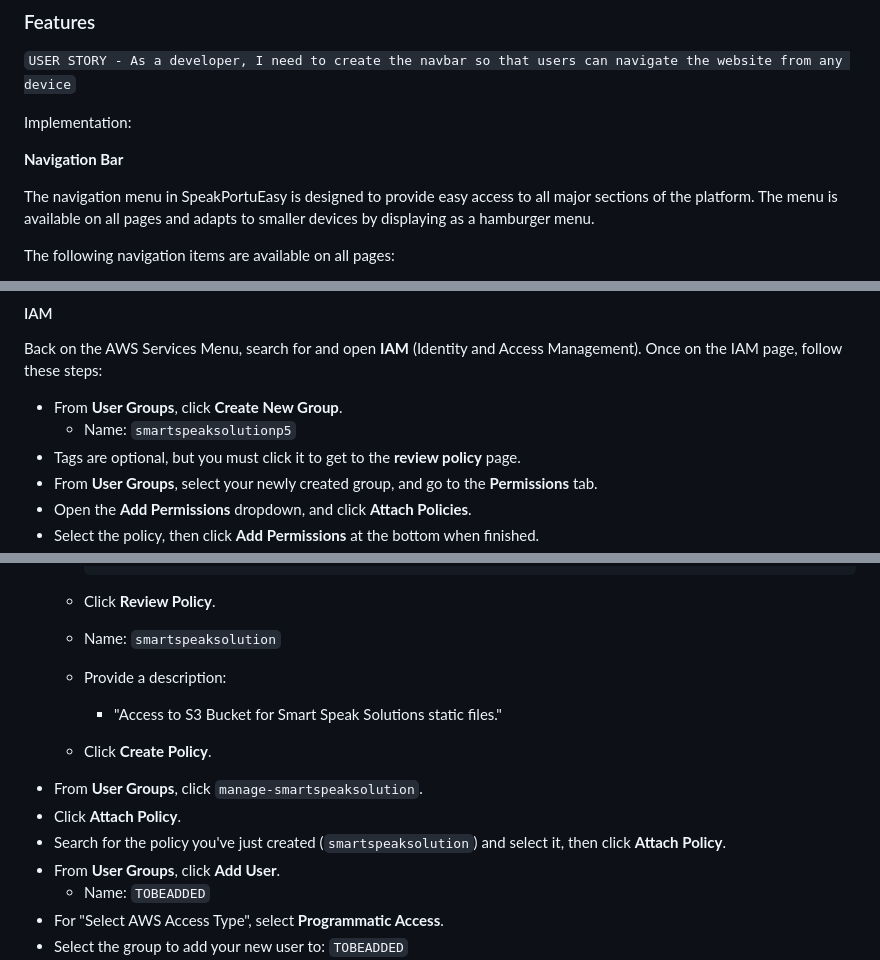
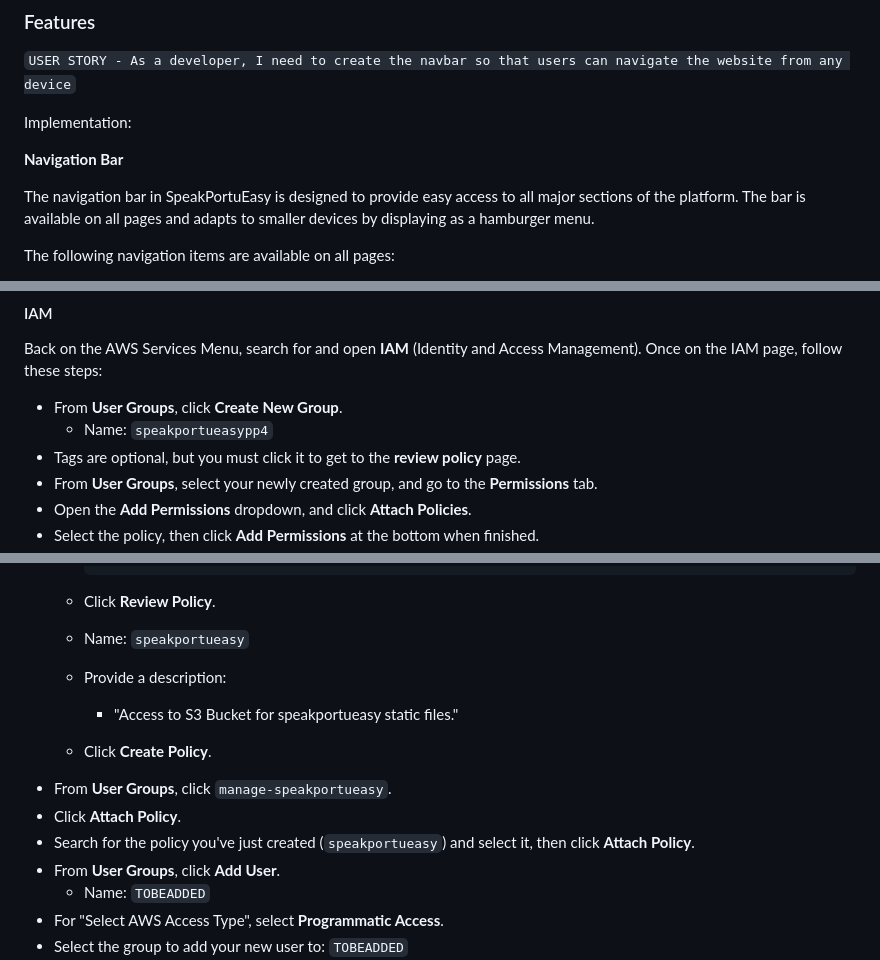
Before and after one commit to MariaPadilha32/SpeakPortuEasy, a Markdown page: README.md, 3 parts joined by grey strips. GitHub-like rendering.

````diff
--- a/README.md
+++ b/README.md
@@ -157,7 +156,7 @@ Implementation:
 
 **Navigation Bar**
 
-The navigation menu in SpeakPortuEasy is designed to provide easy access to all major sections of the platform. The menu is available on all pages and adapts to smaller devices by displaying as a hamburger menu.
+The navigation bar in SpeakPortuEasy is designed to provide easy access to all major sections of the platform. The bar is available on all pages and adapts to smaller devices by displaying as a hamburger menu.
 
 The following navigation items are available on all pages:
   * SpeakPortuEasy (goes to home) - Visible to all
@@ -683,7 +637,7 @@ Back on the AWS Services Menu, search for and open **IAM** (Identity and Access
 Once on the IAM page, follow these steps:
 
 - From **User Groups**, click **Create New Group**.
-	- Name: `smartspeaksolutionp5`
+	- Name: `speakportueasypp4`
 - Tags are optional, but you must click it to get to the **review policy** page.
 - From **User Groups**, select your newly created group, and go to the **Permissions** tab.
 - Open the **Add Permissions** dropdown, and click **Attach Policies**.
@@ -709,13 +663,13 @@ Once on the IAM page, follow these steps:
 		```
 
 	- Click **Review Policy**.
-	- Name: `smartspeaksolution`
+	- Name: `speakportueasy`
 	- Provide a description:
-		- "Access to S3 Bucket for Smart Speak Solutions static files."
+		- "Access to S3 Bucket for speakportueasy static files."
 	- Click **Create Policy**.
-- From **User Groups**, click `manage-smartspeaksolution`.
+- From **User Groups**, click `manage-speakportueasy`.
 - Click **Attach Policy**.
-- Search for the policy you've just created (`smartspeaksolution`) and select it, then click **Attach Policy**.
+- Search for the policy you've just created (`speakportueasy`) and select it, then click **Attach Policy**.
 - From **User Groups**, click **Add User**.
 	- Name: `TOBEADDED`
 - For "Select AWS Access Type", select **Programmatic Access**.
````
Also changed, not shown: other parts of README.md (+71 -117 lines).
